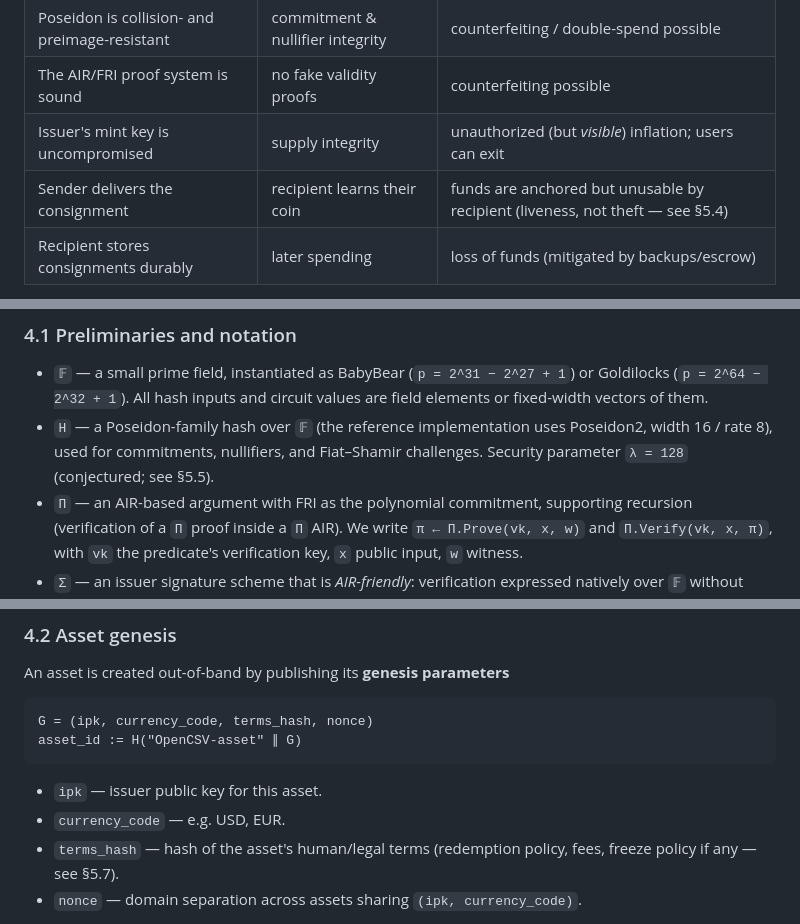
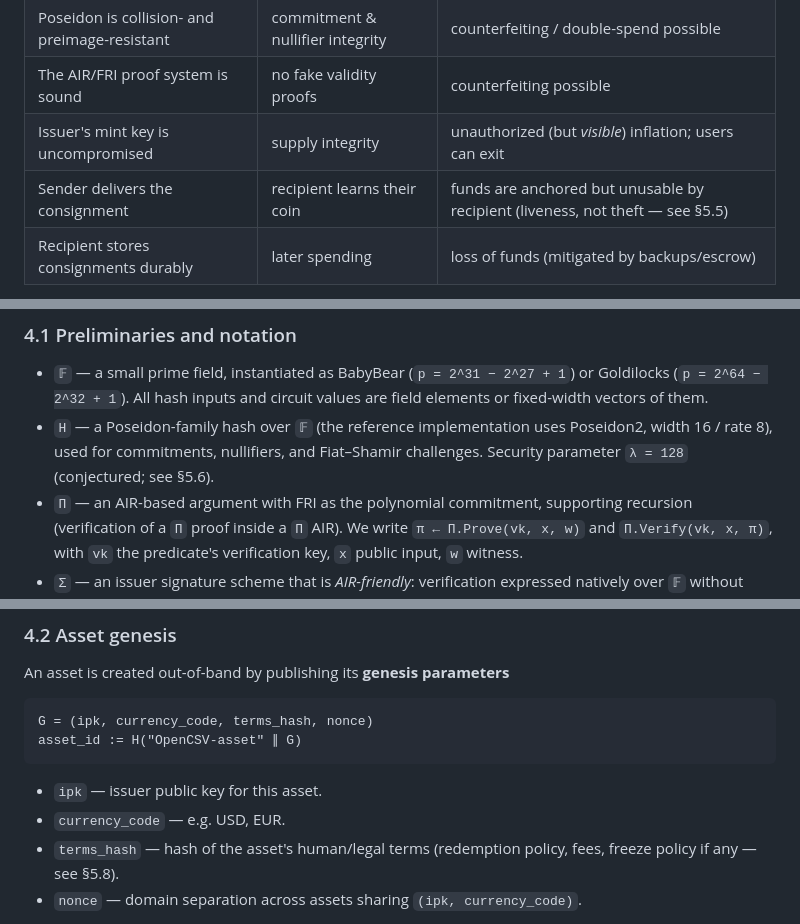
Before and after one commit to opencsvnet/opencsv, a Markdown page: paper/opencsv.md, 3 parts joined by grey strips. GitHub-like rendering.

```diff
--- a/paper/opencsv.md
+++ b/paper/opencsv.md
@@ -212,7 +212,7 @@ cooperation, or any node interpreting the payloads.
 | Poseidon is collision- and preimage-resistant | commitment & nullifier integrity | counterfeiting / double-spend possible |
 | The AIR/FRI proof system is sound | no fake validity proofs | counterfeiting possible |
 | Issuer's mint key is uncompromised | supply integrity | unauthorized (but *visible*) inflation; users can exit |
-| Sender delivers the consignment | recipient learns their coin | funds are anchored but unusable by recipient (liveness, not theft — see §5.4) |
+| Sender delivers the consignment | recipient learns their coin | funds are anchored but unusable by recipient (liveness, not theft — see §5.5) |
 | Recipient stores consignments durably | later spending | loss of funds (mitigated by backups/escrow) |
 
 Notably absent: any honesty assumption about the issuer regarding the ledger, any
@@ -238,7 +238,7 @@ above and characterizes (d) as liveness failures with mitigations.
   elements or fixed-width vectors of them.
 - `H` — a Poseidon-family hash over `𝔽` (the reference implementation uses Poseidon2,
   width 16 / rate 8), used for commitments, nullifiers, and Fiat–Shamir
-  challenges. Security parameter `λ = 128` (conjectured; see §5.5).
+  challenges. Security parameter `λ = 128` (conjectured; see §5.6).
 - `Π` — an AIR-based argument with FRI as the polynomial commitment, supporting
   recursion (verification of a `Π` proof inside a `Π` AIR). We write
   `π ← Π.Prove(vk, x, w)` and `Π.Verify(vk, x, π)`, with `vk` the predicate's
@@ -265,7 +265,7 @@ asset_id := H("OpenCSV-asset" ∥ G)
 - `ipk` — issuer public key for this asset.
 - `currency_code` — e.g. USD, EUR.
 - `terms_hash` — hash of the asset's human/legal terms (redemption policy, fees,
-  freeze policy if any — see §5.7).
+  freeze policy if any — see §5.8).
 - `nonce` — domain separation across assets sharing `(ipk, currency_code)`.
 
 `G` is published on the issuer's channels and pinned into clients as a trust-on-first-use
```
Also changed, not shown: other parts of paper/opencsv.md (+108 -28 lines).
